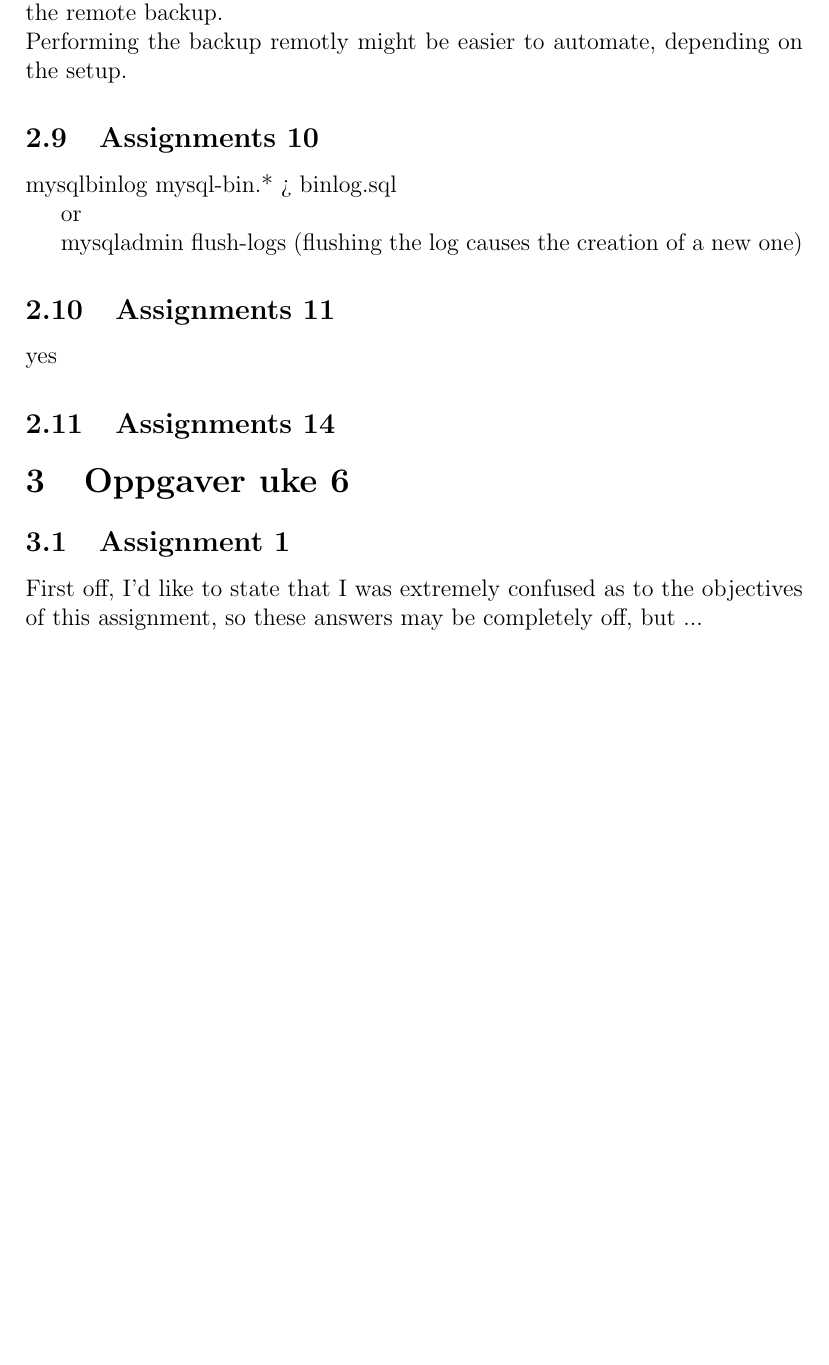
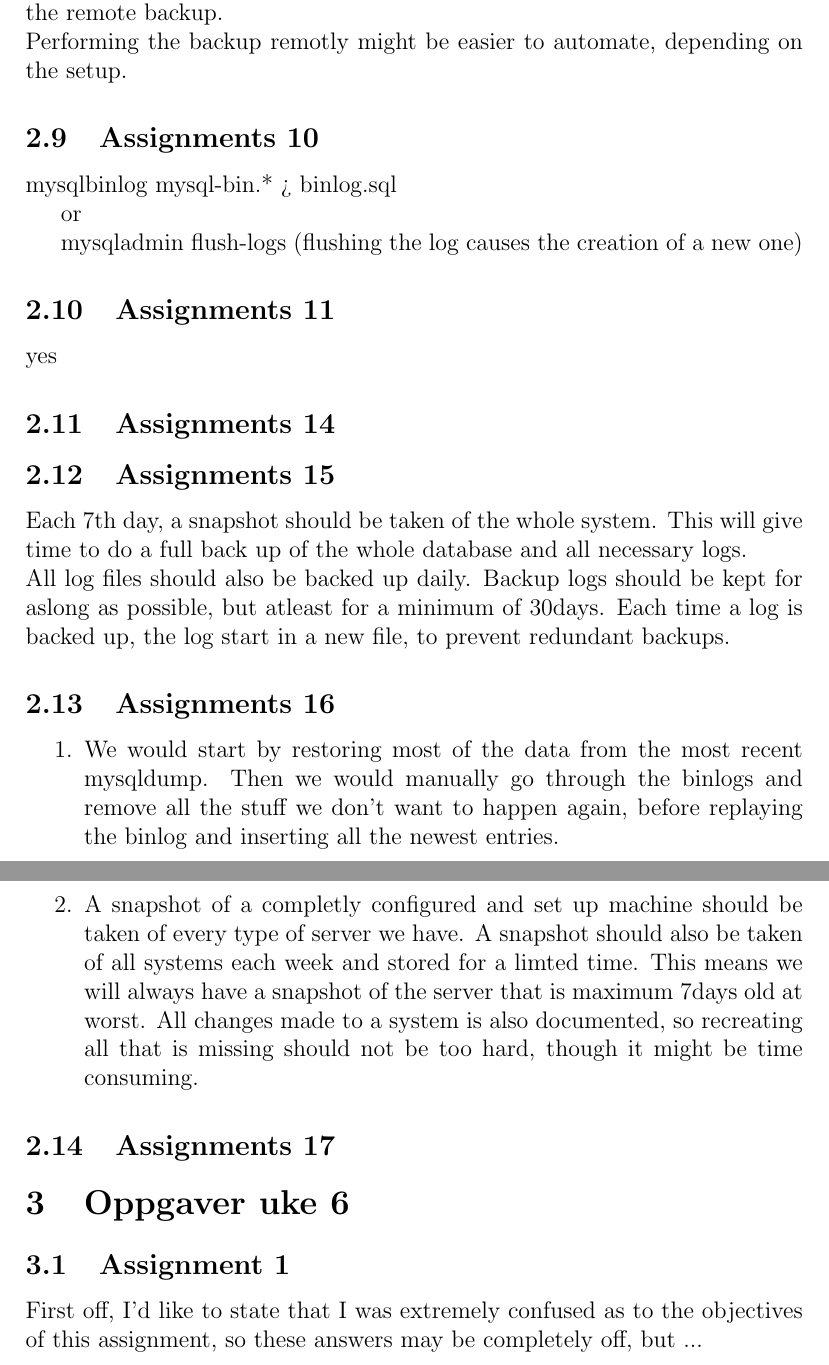
Before and after one commit to Amnesthesia/Course-DBAppMaintenance, a LaTeX document (Oblig 2/main.tex, which reads Oblig 2/13Feb.tex): part of page 5 of 10 before the commit and two parts of pages 5 and 6 of 10 after it, the two joined at a grey line, cut so that both start at the same text, the shorter picture padded with empty space. Compiled offline with pdfLaTeX.

Commit message:
13feb stuff

```diff
--- a/Oblig 2/13Feb.tex
+++ b/Oblig 2/13Feb.tex
@@ -61,3 +61,15 @@ mysqladmin flush-logs (flushing the log causes the creation of a new one)
 yes
 
 \subsection{Assignments 14}
+
+\subsection{Assignments 15}
+Each 7th day, a snapshot should be taken of the whole system. This will give time to do a full back up of the whole database and all necessary logs.\\
+All log files should also be backed up daily. Backup logs should be kept for aslong as possible, but atleast for a minimum of 30days. Each time a log is backed up, the log start in a new file, to prevent redundant backups.
+
+\subsection{Assignments 16}
+\begin{enumerate}
+\item We would start by restoring most of the data from the most recent mysqldump. Then we would manually go through the binlogs and remove all the stuff we don't want to happen again, before replaying the binlog and inserting all the newest entries.
+\item A snapshot of a completly configured and set up machine should be taken of every type of server we have. A snapshot should also be taken of all systems each week and stored for a limted time. This means we will always have a snapshot of the server that is maximum 7days old at worst. All changes made to a system is also documented, so recreating all that is missing should not be too hard, though it might be time consuming.
+\end{enumerate}
+
+\subsection{Assignments 17}
```
